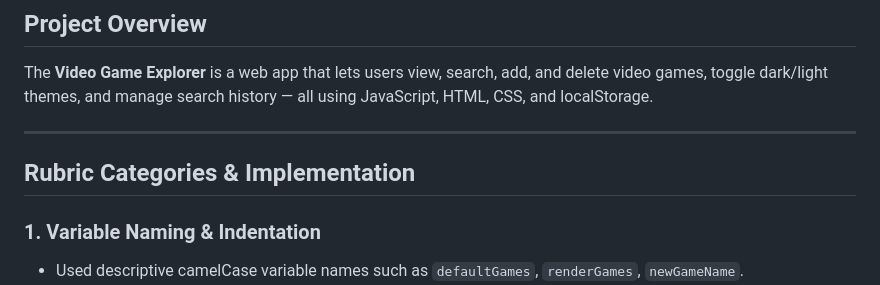
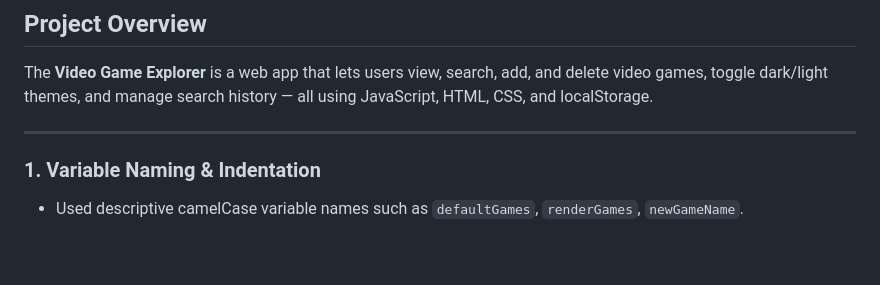
Before and after one commit to Astracttt/Capstone-Project, a Markdown page: README.MD, the part around the change. GitHub-like rendering; blank space fills up the shorter version.

```diff
--- a/README.MD
+++ b/README.MD
@@ -8,8 +8,6 @@
 The **Video Game Explorer** is a web app that lets users view, search, add, and delete video games, toggle dark/light themes, and manage search history — all using JavaScript, HTML, CSS, and localStorage.
 
 ---
-
-## Rubric Categories & Implementation
 
 ### 1. Variable Naming & Indentation
 - Used descriptive camelCase variable names such as `defaultGames`, `renderGames`, `newGameName`.
```
